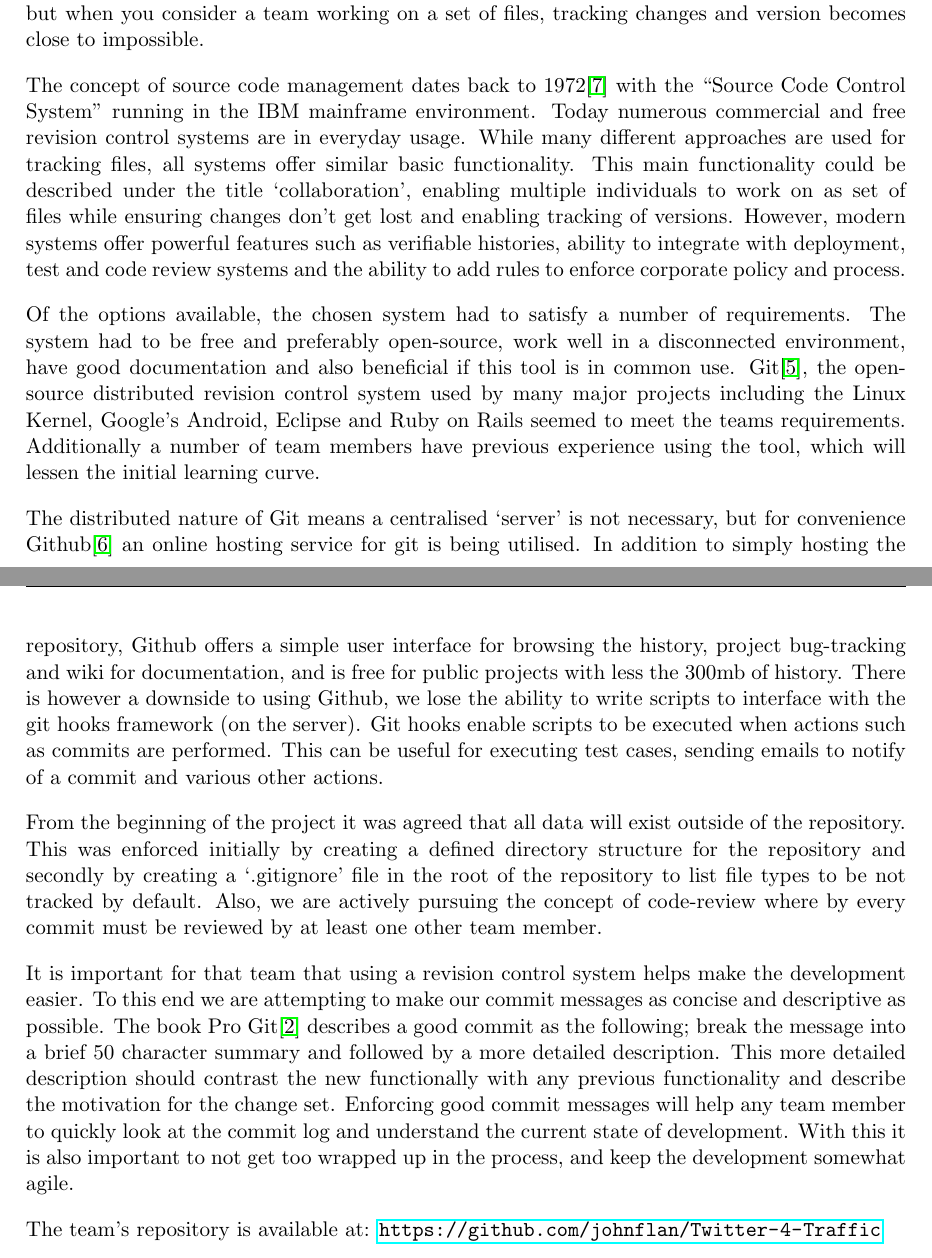
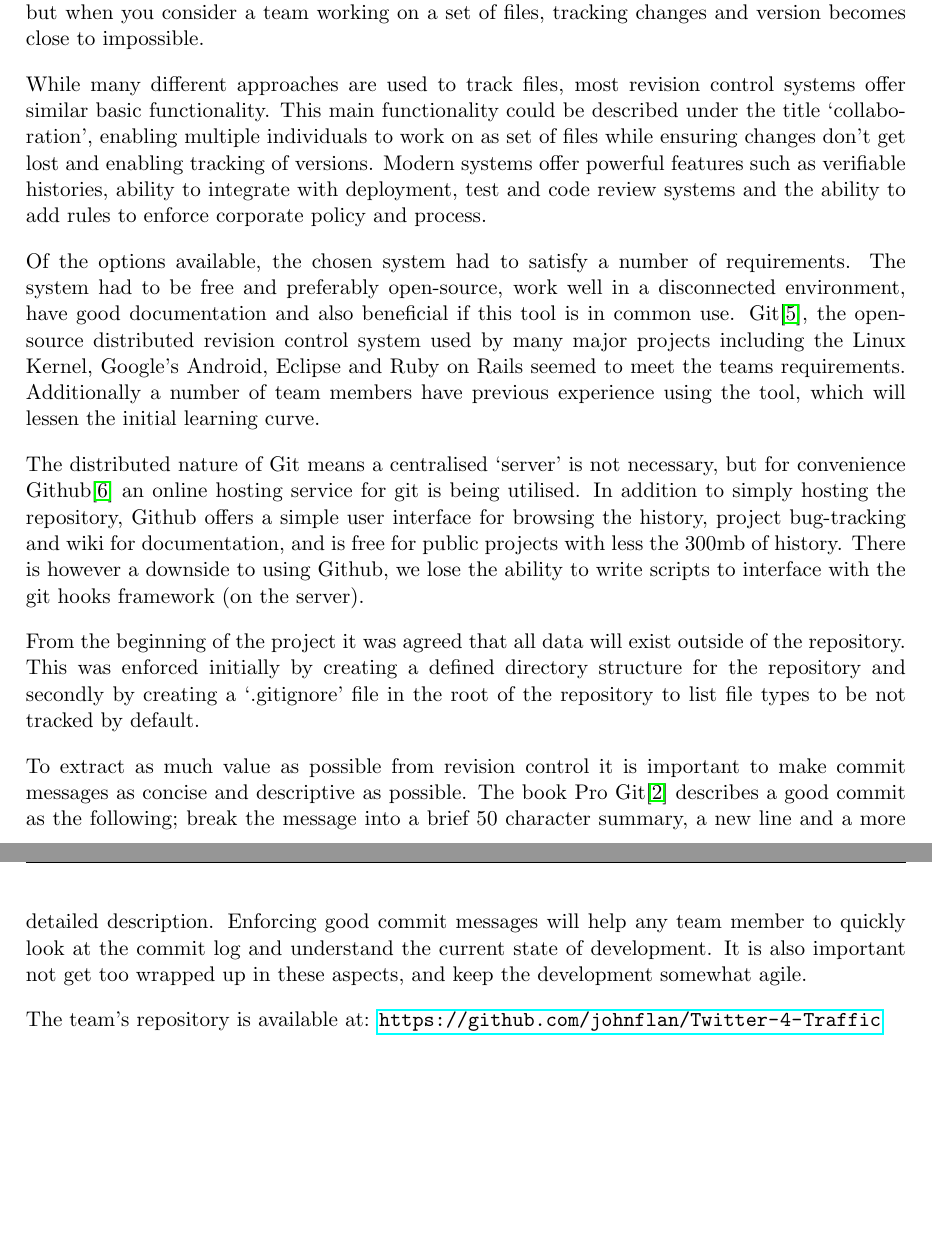
Before and after one commit to johnflan/Twitter-4-Traffic, a LaTeX document (report/report1/report.tex, which reads report/report1/revision_control.tex): two parts of pages 6 and 7 of 8, joined at a grey line, cut so that both start at the same text, the shorter picture padded with empty space. Compiled offline with pdfLaTeX.

Commit message:
Made rev control and requirements sect shorter
Made the tables in the requirements section shorter, by resizing certain
elements. Removed some unnecessary sections from th revision control text.

```diff
--- a/report/report1/report.tex
+++ b/report/report1/report.tex
@@ -9,6 +9,7 @@
 \usepackage{color}
 \usepackage{fancyhdr}
 \usepackage[nodayofweek]{datetime}
+\usepackage[small,compact]{titlesec}
 \usepackage[pdfborder=0]{hyperref}
 \longdate
 
--- a/report/report1/revision_control.tex
+++ b/report/report1/revision_control.tex
@@ -1,14 +1,24 @@
 Management of source-code, documentation and binary files can be tedious for an individual, but when you consider a team working on a set of files, tracking changes and version becomes close to impossible.
 
-The concept of source code management dates back to 1972\cite{website:catb_org} with the “Source Code Control System” running in the IBM mainframe environment. Today numerous commercial and free revision control systems are in everyday usage. While many different approaches are used for tracking files, all systems offer similar basic functionality. This main functionality could be described under the title ‘collaboration’, enabling multiple individuals to work on as set of files while ensuring changes don’t get lost and enabling tracking of versions. However, modern systems offer powerful features such as verifiable histories, ability to integrate with deployment, test and code review systems and the ability to add rules to enforce corporate policy and process.
+While many different approaches are used to track files, most revision control systems offer
+similar basic functionality. This main functionality could be described under
+the title ‘collaboration’, enabling multiple individuals to work on as set of
+files while ensuring changes don’t get lost and enabling tracking of versions.
+Modern systems offer powerful features such as verifiable histories, ability to integrate with deployment, test and code review systems and the ability to add rules to enforce corporate policy and process.
 
 Of the options available, the chosen system had to satisfy a number of requirements. The system had to be free and preferably open-source, work well in a disconnected environment, have good documentation and also beneficial if this tool is in common use. Git\cite{website:git_scm}, the open-source distributed revision control system used by many major projects including the Linux Kernel, Google’s Android, Eclipse and Ruby on Rails seemed to meet the teams requirements. Additionally a number of team members have previous experience using the tool, which will lessen the initial learning curve.
 
-The distributed nature of Git means a centralised ‘server’ is not necessary, but for convenience Github\cite{website:github} an online hosting service for git is being utilised. In addition to simply hosting the repository, Github offers a simple user interface for browsing the history, project bug-tracking and wiki for documentation, and is free for public projects with less the 300mb of history. There is however a downside to using Github, we lose the ability to write scripts to interface with the git hooks framework (on the server). Git hooks enable scripts to be executed when actions such as commits are performed. This can be useful for executing test cases, sending emails to notify of a commit and various other actions.
+The distributed nature of Git means a centralised ‘server’ is not necessary, but for convenience Github\cite{website:github} an online hosting service for git is being utilised. In addition to simply hosting the repository, Github offers a simple user interface for browsing the history, project bug-tracking and wiki for documentation, and is free for public projects with less the 300mb of history. There is however a downside to using Github, we lose the ability to write scripts to interface with the git hooks framework (on the server).
 
-From the beginning of the project it was agreed that all data will exist outside of the repository. This was enforced initially by creating a defined directory structure for the repository and secondly by creating a ‘.gitignore’ file in the root of the repository to list file types to be not tracked by default. Also, we are actively pursuing the concept of code-review where by every commit must be reviewed by at least one other team member.
+From the beginning of the project it was agreed that all data will exist outside of the repository. This was enforced initially by creating a defined directory structure for the repository and secondly by creating a ‘.gitignore’ file in the root of the repository to list file types to be not tracked by default.
 
-It is important for that team that using a revision control system helps make the development easier. To this end we are attempting to make our commit messages as concise and descriptive as possible. The book Pro Git\cite{website:pro_git_ch2} describes a good commit as the following; break the message into a brief 50 character summary and followed by a more detailed description. This more detailed description should contrast the new functionally with any previous functionality and describe the motivation for the change set. Enforcing good commit messages will help any team member to quickly look at the commit log and understand the current state of development. With this it is also important to not get too wrapped up in the process, and keep the development somewhat agile.
+To extract as much value as possible from revision control it is important to
+make commit messages as concise and descriptive as possible. The book Pro
+Git\cite{website:pro_git_ch2} describes a good commit as the following; break
+the message into a brief 50 character summary, a new line and a more detailed
+description. Enforcing good commit messages will help any team member to
+quickly look at the commit log and understand the current state of development.
+It is also important not get too wrapped up in these aspects, and keep the development somewhat agile.
 
 The team’s repository is available at: \url{https://github.com/johnflan/Twitter-4-Traffic}
 \pagebreak
```
Also changed, not shown: report/report1/requirements.tex (+8 -9 lines).
